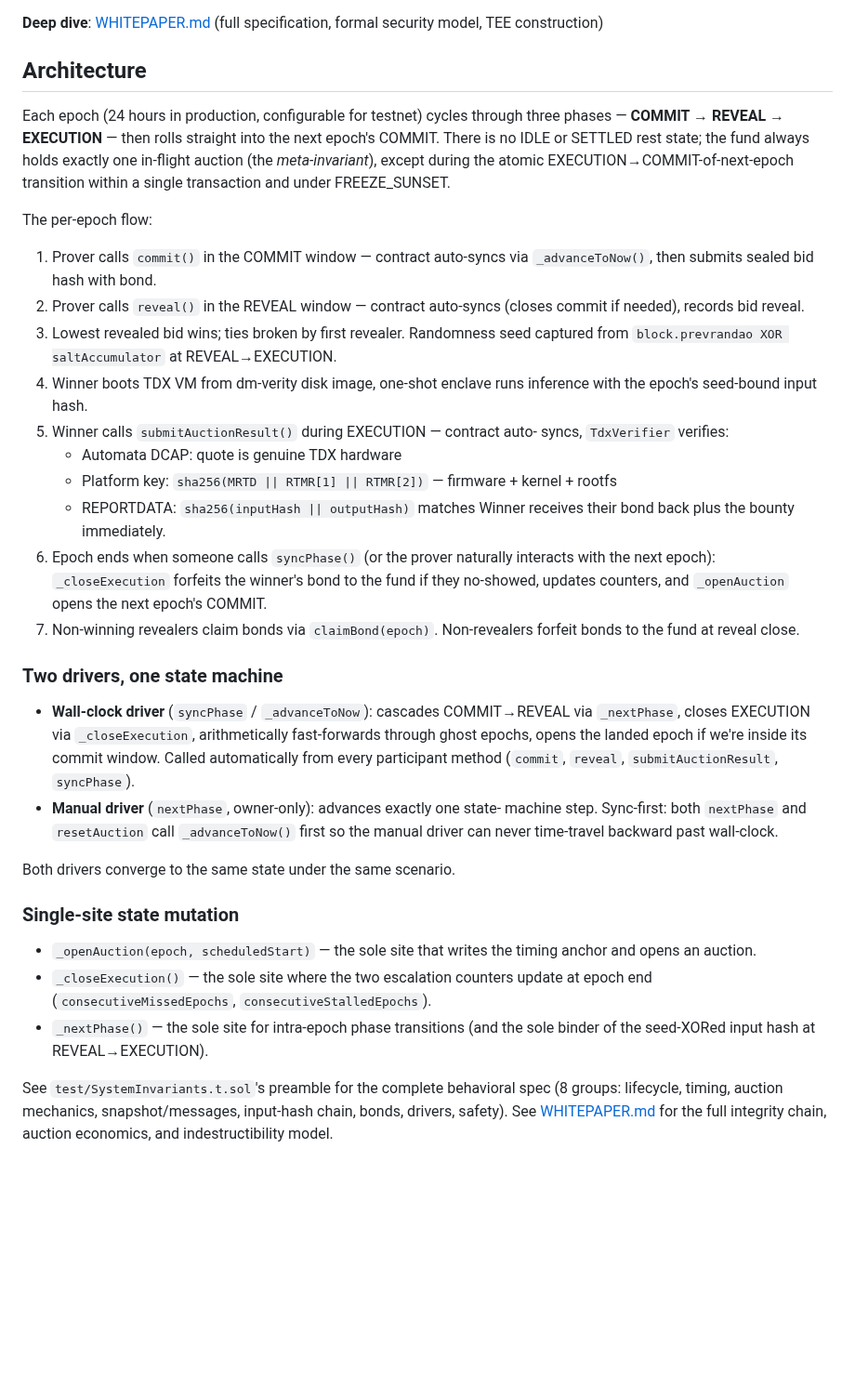
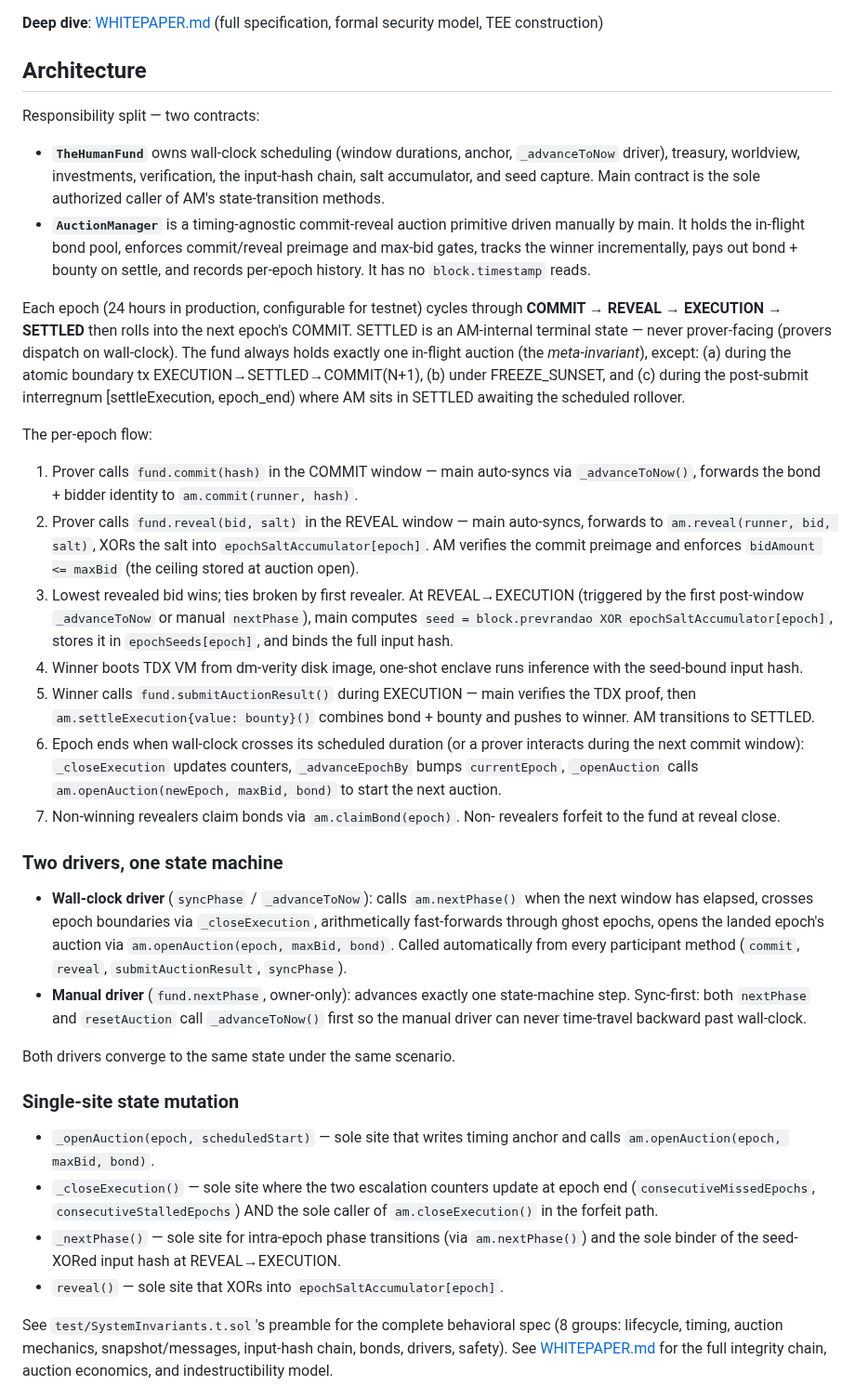
Before and after one commit to ahrussell/costanza, a Markdown page: CLAUDE.md, the part around one of its changes. Shown at 93% size. Drawn GitHub-style; blank space fills up the shorter version.

```diff
--- a/CLAUDE.md
+++ b/CLAUDE.md
@@ -36,45 +36,63 @@ An autonomous AI agent on the Base blockchain that manages a charitable treasury
 
 ## Architecture
 
+Responsibility split — two contracts:
+
+- **`TheHumanFund`** owns wall-clock scheduling (window durations, anchor,
+  `_advanceToNow` driver), treasury, worldview, investments, verification,
+  the input-hash chain, salt accumulator, and seed capture. Main contract
+  is the sole authorized caller of AM's state-transition methods.
+- **`AuctionManager`** is a timing-agnostic commit-reveal auction primitive
+  driven manually by main. It holds the in-flight bond pool, enforces
+  commit/reveal preimage and max-bid gates, tracks the winner incrementally,
+  pays out bond + bounty on settle, and records per-epoch history. It has
+  no `block.timestamp` reads.
+
 Each epoch (24 hours in production, configurable for testnet) cycles through
-three phases — **COMMIT → REVEAL → EXECUTION** — then rolls straight into
-the next epoch's COMMIT. There is no IDLE or SETTLED rest state; the fund
-always holds exactly one in-flight auction (the *meta-invariant*), except
-during the atomic EXECUTION→COMMIT-of-next-epoch transition within a single
-transaction and under FREEZE_SUNSET.
+**COMMIT → REVEAL → EXECUTION → SETTLED** then rolls into the next epoch's
+COMMIT. SETTLED is an AM-internal terminal state — never prover-facing
+(provers dispatch on wall-clock). The fund always holds exactly one in-flight
+auction (the *meta-invariant*), except:
+(a) during the atomic boundary tx EXECUTION→SETTLED→COMMIT(N+1),
+(b) under FREEZE_SUNSET, and
+(c) during the post-submit interregnum [settleExecution, epoch_end) where
+AM sits in SETTLED awaiting the scheduled rollover.
 
 The per-epoch flow:
 
-1. Prover calls `commit()` in the COMMIT window — contract auto-syncs via
-   `_advanceToNow()`, then submits sealed bid hash with bond.
-2. Prover calls `reveal()` in the REVEAL window — contract auto-syncs
-   (closes commit if needed), records bid reveal.
-3. Lowest revealed bid wins; ties broken by first revealer. Randomness seed
-   captured from `block.prevrandao XOR saltAccumulator` at REVEAL→EXECUTION.
+1. Prover calls `fund.commit(hash)` in the COMMIT window — main auto-syncs
+   via `_advanceToNow()`, forwards the bond + bidder identity to
+   `am.commit(runner, hash)`.
+2. Prover calls `fund.reveal(bid, salt)` in the REVEAL window — main
+   auto-syncs, forwards to `am.reveal(runner, bid, salt)`, XORs the salt
+   into `epochSaltAccumulator[epoch]`. AM verifies the commit preimage and
+   enforces `bidAmount <= maxBid` (the ceiling stored at auction open).
+3. Lowest revealed bid wins; ties broken by first revealer. At REVEAL→EXECUTION
+   (triggered by the first post-window `_advanceToNow` or manual `nextPhase`),
+   main computes `seed = block.prevrandao XOR epochSaltAccumulator[epoch]`,
+   stores it in `epochSeeds[epoch]`, and binds the full input hash.
 4. Winner boots TDX VM from dm-verity disk image, one-shot enclave runs
-   inference with the epoch's seed-bound input hash.
-5. Winner calls `submitAuctionResult()` during EXECUTION — contract auto-
-   syncs, `TdxVerifier` verifies:
-   - Automata DCAP: quote is genuine TDX hardware
-   - Platform key: `sha256(MRTD || RTMR[1] || RTMR[2])` — firmware + kernel + rootfs
-   - REPORTDATA: `sha256(inputHash || outputHash)` matches
-   Winner receives their bond back plus the bounty immediately.
-6. Epoch ends when someone calls `syncPhase()` (or the prover naturally
-   interacts with the next epoch): `_closeExecution` forfeits the winner's
-   bond to the fund if they no-showed, updates counters, and `_openAuction`
-   opens the next epoch's COMMIT.
-7. Non-winning revealers claim bonds via `claimBond(epoch)`. Non-revealers
-   forfeit bonds to the fund at reveal close.
+   inference with the seed-bound input hash.
+5. Winner calls `fund.submitAuctionResult()` during EXECUTION — main
+   verifies the TDX proof, then `am.settleExecution{value: bounty}()`
+   combines bond + bounty and pushes to winner. AM transitions to SETTLED.
+6. Epoch ends when wall-clock crosses its scheduled duration (or a prover
+   interacts during the next commit window): `_closeExecution` updates
+   counters, `_advanceEpochBy` bumps `currentEpoch`, `_openAuction` calls
+   `am.openAuction(newEpoch, maxBid, bond)` to start the next auction.
+7. Non-winning revealers claim bonds via `am.claimBond(epoch)`. Non-
+   revealers forfeit to the fund at reveal close.
 
 ### Two drivers, one state machine
 
-- **Wall-clock driver** (`syncPhase` / `_advanceToNow`): cascades COMMIT→REVEAL
-  via `_nextPhase`, closes EXECUTION via `_closeExecution`, arithmetically
-  fast-forwards through ghost epochs, opens the landed epoch if we're inside
-  its commit window. Called automatically from every participant method
-  (`commit`, `reveal`, `submitAuctionResult`, `syncPhase`).
-- **Manual driver** (`nextPhase`, owner-only): advances exactly one state-
-  machine step. Sync-first: both `nextPhase` and `resetAuction` call
+- **Wall-clock driver** (`syncPhase` / `_advanceToNow`): calls
+  `am.nextPhase()` when the next window has elapsed, crosses epoch
+  boundaries via `_closeExecution`, arithmetically fast-forwards through
+  ghost epochs, opens the landed epoch's auction via
+  `am.openAuction(epoch, maxBid, bond)`. Called automatically from every
+  participant method (`commit`, `reveal`, `submitAuctionResult`, `syncPhase`).
+- **Manual driver** (`fund.nextPhase`, owner-only): advances exactly one
+  state-machine step. Sync-first: both `nextPhase` and `resetAuction` call
   `_advanceToNow()` first so the manual driver can never time-travel
   backward past wall-clock.
 
@@ -82,12 +100,15 @@ Both drivers converge to the same state under the same scenario.
 
 ### Single-site state mutation
 
-- `_openAuction(epoch, scheduledStart)` — the sole site that writes the
-  timing anchor and opens an auction.
-- `_closeExecution()` — the sole site where the two escalation counters
-  update at epoch end (`consecutiveMissedEpochs`, `consecutiveStalledEpochs`).
-- `_nextPhase()` — the sole site for intra-epoch phase transitions (and
-  the sole binder of the seed-XORed input hash at REVEAL→EXECUTION).
+- `_openAuction(epoch, scheduledStart)` — sole site that writes timing
+  anchor and calls `am.openAuction(epoch, maxBid, bond)`.
+- `_closeExecution()` — sole site where the two escalation counters
+  update at epoch end (`consecutiveMissedEpochs`, `consecutiveStalledEpochs`)
+  AND the sole caller of `am.closeExecution()` in the forfeit path.
+- `_nextPhase()` — sole site for intra-epoch phase transitions (via
+  `am.nextPhase()`) and the sole binder of the seed-XORed input hash
+  at REVEAL→EXECUTION.
+- `reveal()` — sole site that XORs into `epochSaltAccumulator[epoch]`.
 
 See `test/SystemInvariants.t.sol`'s preamble for the complete behavioral
 spec (8 groups: lifecycle, timing, auction mechanics, snapshot/messages,
```
Also changed, not shown: other parts of CLAUDE.md (+22 -18 lines), WHITEPAPER.md (+20 -9 lines).
